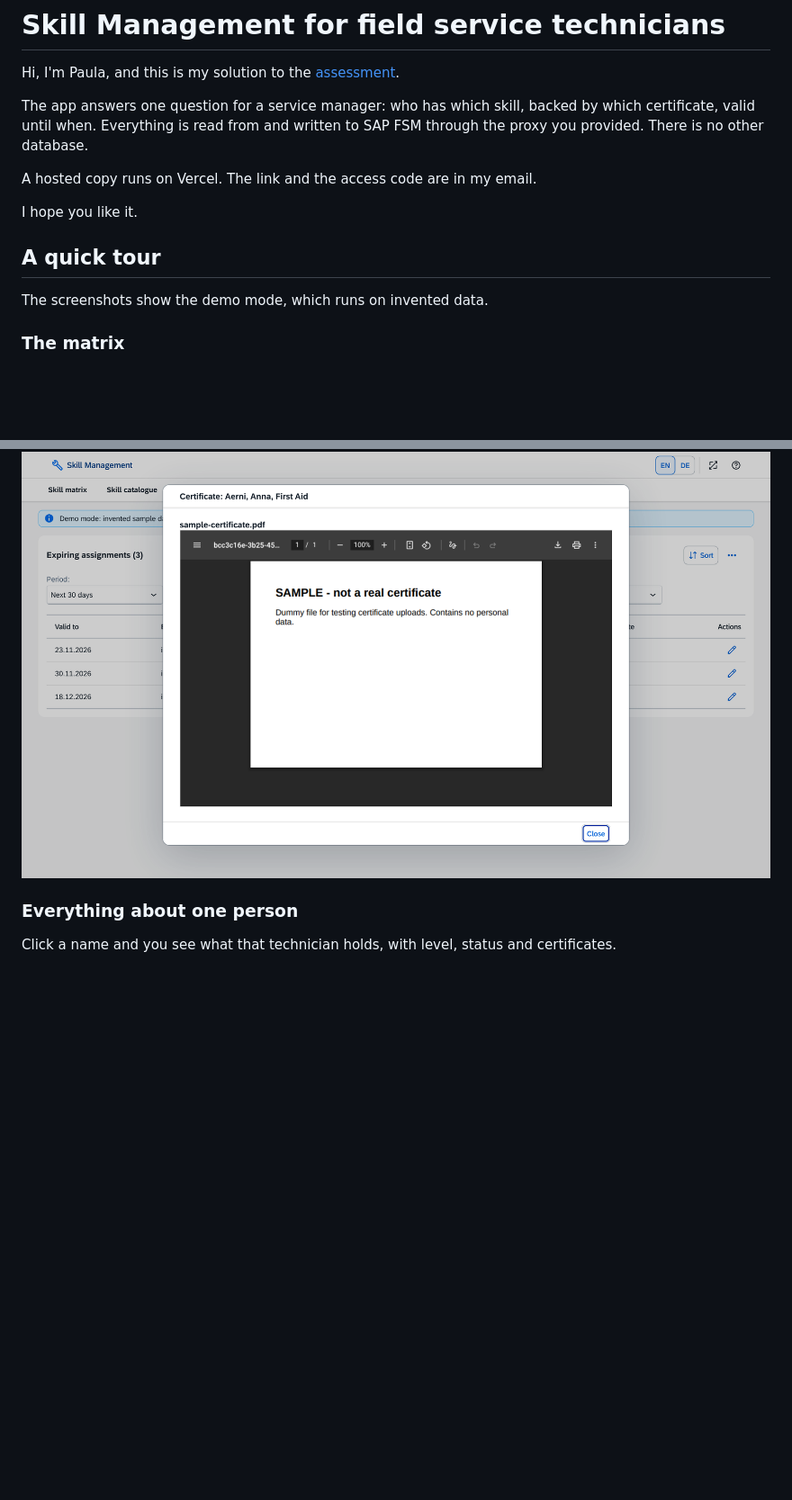
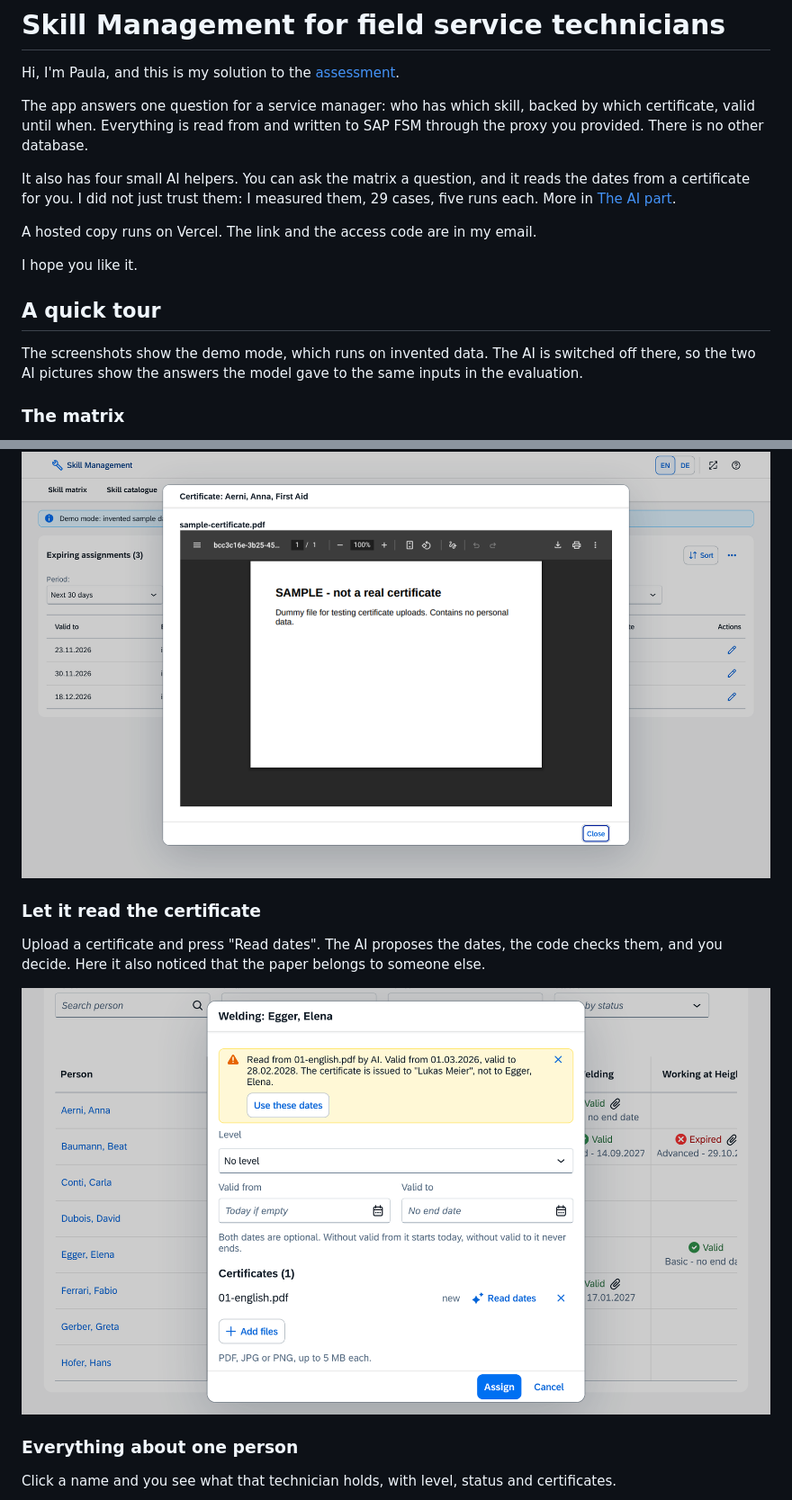
Before and after one commit to PaulaGili/skill-matrix-fsm, a Markdown page: README.md, 2 parts joined by grey strips. Shown at 90% size. GitHub-like rendering; pictures changed too: docs/images/read-dates.png (added); blank space fills up the shorter version.

```diff
--- a/README.md
+++ b/README.md
@@ -3,6 +3,8 @@
 Hi, I'm Paula, and this is my solution to the [assessment](ASSIGNMENT.md).
 
 The app answers one question for a service manager: who has which skill, backed by which certificate, valid until when. Everything is read from and written to SAP FSM through the proxy you provided. There is no other database.
+
+It also has four small AI helpers. You can ask the matrix a question, and it reads the dates from a certificate for you. I did not just trust them: I measured them, 29 cases, five runs each. More in [The AI part](#the-ai-part).
 
 A hosted copy runs on Vercel. The link and the access code are in my email.
 
@@ -10,7 +12,7 @@ I hope you like it.
 
 ## A quick tour
 
-The screenshots show the demo mode, which runs on invented data.
+The screenshots show the demo mode, which runs on invented data. The AI is switched off there, so the two AI pictures show the answers the model gave to the same inputs in the evaluation.
 
 ### The matrix
 
@@ -29,6 +37,12 @@ Click a cell. Level, dates and certificates are in one place, and nothing is sav
 PDFs and images open right in the app. No download, no searching through folders.
 
 ![A certificate shown inside the app](docs/images/certificate.png)
+
+### Let it read the certificate
+
+Upload a certificate and press "Read dates". The AI proposes the dates, the code checks them, and you decide. Here it also noticed that the paper belongs to someone else.
+
+![The assignment dialog with the dates read from a certificate and a note that it is issued to another person](docs/images/read-dates.png)
 
 ### Everything about one person
 
```
Also changed, not shown: other parts of README.md (+7 -1 lines), docs/images/ask.png (added), docs/images/my-skills.png.
